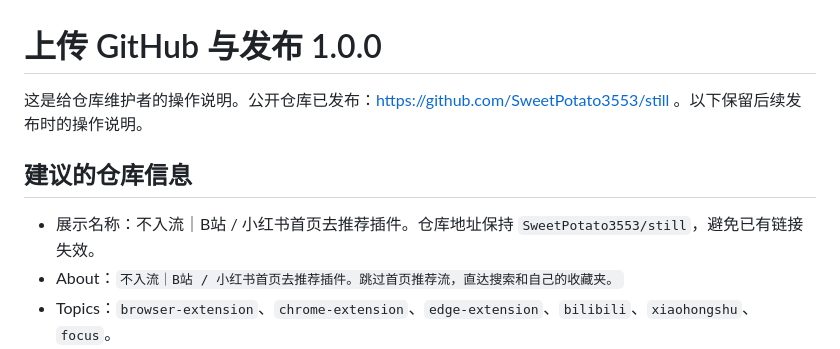
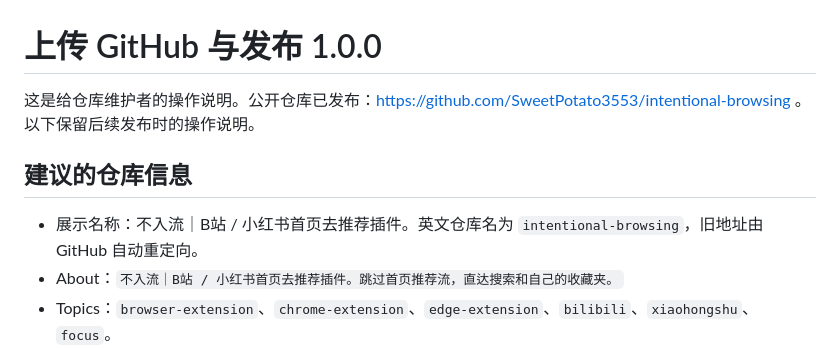
Before and after one commit to SweetPotato3553/intentional-browsing, a Markdown page: docs/GITHUB-PUBLISH.md, the part around the change. GitHub-like rendering.

Commit message:
Use intentional-browsing repository name in public documentation

```diff
--- a/docs/GITHUB-PUBLISH.md
+++ b/docs/GITHUB-PUBLISH.md
@@ -1,10 +1,10 @@
 # 上传 GitHub 与发布 1.0.0
 
-这是给仓库维护者的操作说明。公开仓库已发布：https://github.com/SweetPotato3553/still 。以下保留后续发布时的操作说明。
+这是给仓库维护者的操作说明。公开仓库已发布：https://github.com/SweetPotato3553/intentional-browsing 。以下保留后续发布时的操作说明。
 
 ## 建议的仓库信息
 
-- 展示名称：不入流｜B站 / 小红书首页去推荐插件。仓库地址保持 `SweetPotato3553/still`，避免已有链接失效。
+- 展示名称：不入流｜B站 / 小红书首页去推荐插件。英文仓库名为 `intentional-browsing`，旧地址由 GitHub 自动重定向。
 - About：`不入流｜B站 / 小红书首页去推荐插件。跳过首页推荐流，直达搜索和自己的收藏夹。`
 - Topics：`browser-extension`、`chrome-extension`、`edge-extension`、`bilibili`、`xiaohongshu`、`focus`。
 - 许可证已采用 MIT；版权署名使用项目集体名称 Still contributors，没有填写私人姓名或邮箱。
```
